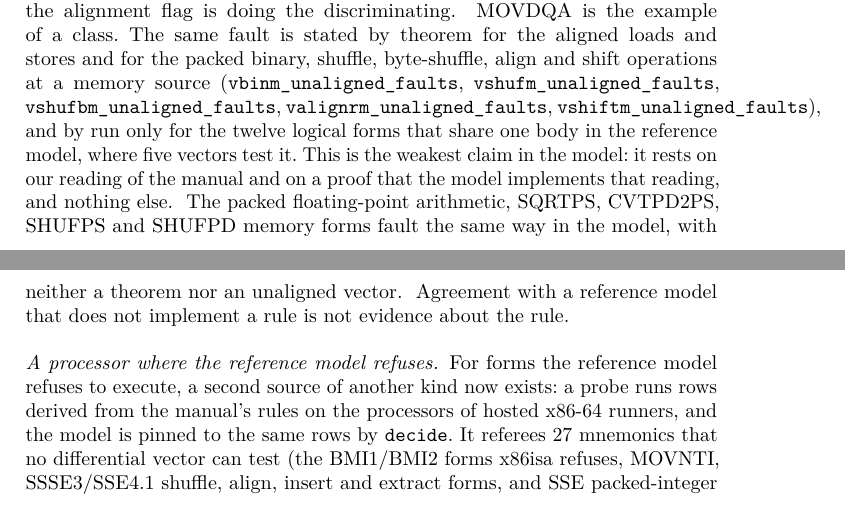
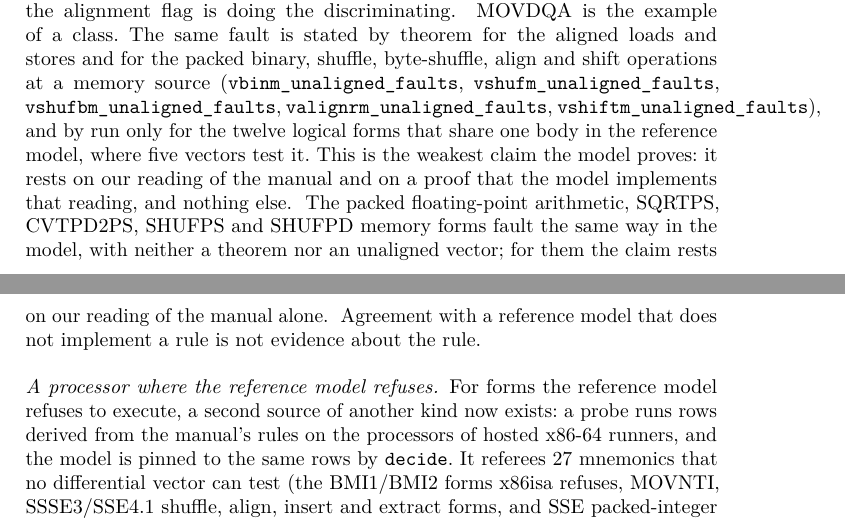
Before and after one commit to jyh/x86lean, a LaTeX paper (paper/x86lean-semantics.tex): two parts of pages 11 and 12 of 20, joined at a grey line, cut so that both start at the same text. Compiled offline with pdfLaTeX.

Commit message:
D351: "the weakest claim the model proves", and the floating-point forms rest on the manual alone (paper's read at 8847822)
Co-Authored-By: Claude Opus 5.5 <noreply@anthropic.com>

```diff
--- a/paper/x86lean-semantics.tex
+++ b/paper/x86lean-semantics.tex
@@ -695,14 +695,15 @@ MOVDQA is the example of a class. The same fault is stated by theorem for the al
 for the packed binary, shuffle, byte-shuffle, align and shift operations at a memory source
 (\lean{vbinm\_unaligned\_faults}, \lean{vshufm\_unaligned\_faults}, \lean{vshufbm\_unaligned\_faults},
 \lean{valignrm\_unaligned\_faults}, \lean{vshiftm\_unaligned\_faults}), and by run only for the twelve
-logical forms that share one body in the reference model, where five vectors test it. This is the weakest claim in the model: it rests on our reading of the manual and on a
+logical forms that share one body in the reference model, where five vectors test it. This is the weakest claim the model proves: it rests on our reading of the manual and on a
 proof that the model implements that reading, and nothing else.
 \src{docs/DECISIONS.md D157 4 (``The run-backed set is twelve of twenty-eight kinds now''), superseding D113's three of nineteen;
 X86/Theorems.lean vbinm\_unaligned\_faults docstring; Tests/Vectors.lean pand, por, pxor, pandn and andnps \_m\_unal; x86isa
 machine/instructions/logical.lisp x86-andp?/andnp?/orp?/xorp?/pand/pandn/por/pxor-Op/En-RM at acl2 c8897a34, whose 16-byte check fp/arithmetic.lisp,
 fp/convert.lisp and fp/logical.lisp also carry, for forms that ship no unaligned vector; D250}
 The packed floating-point arithmetic, SQRTPS, CVTPD2PS, SHUFPS and SHUFPD memory forms fault the same way in
-the model, with neither a theorem nor an unaligned vector.
+the model, with neither a theorem nor an unaligned vector; for them the claim rests on our reading of the
+manual alone.
 \src{X86/Semantics.lean, the aligned16 checks in the .vparithm, .vsqrtpsm, .vcvtpd2psm and .vshufpm cases; none of the four
 is named in X86/Theorems.lean, and the only unaligned vectors are the five \_m\_unal rows}
 Agreement with a reference model that does not implement a rule is not evidence about the rule.
```
